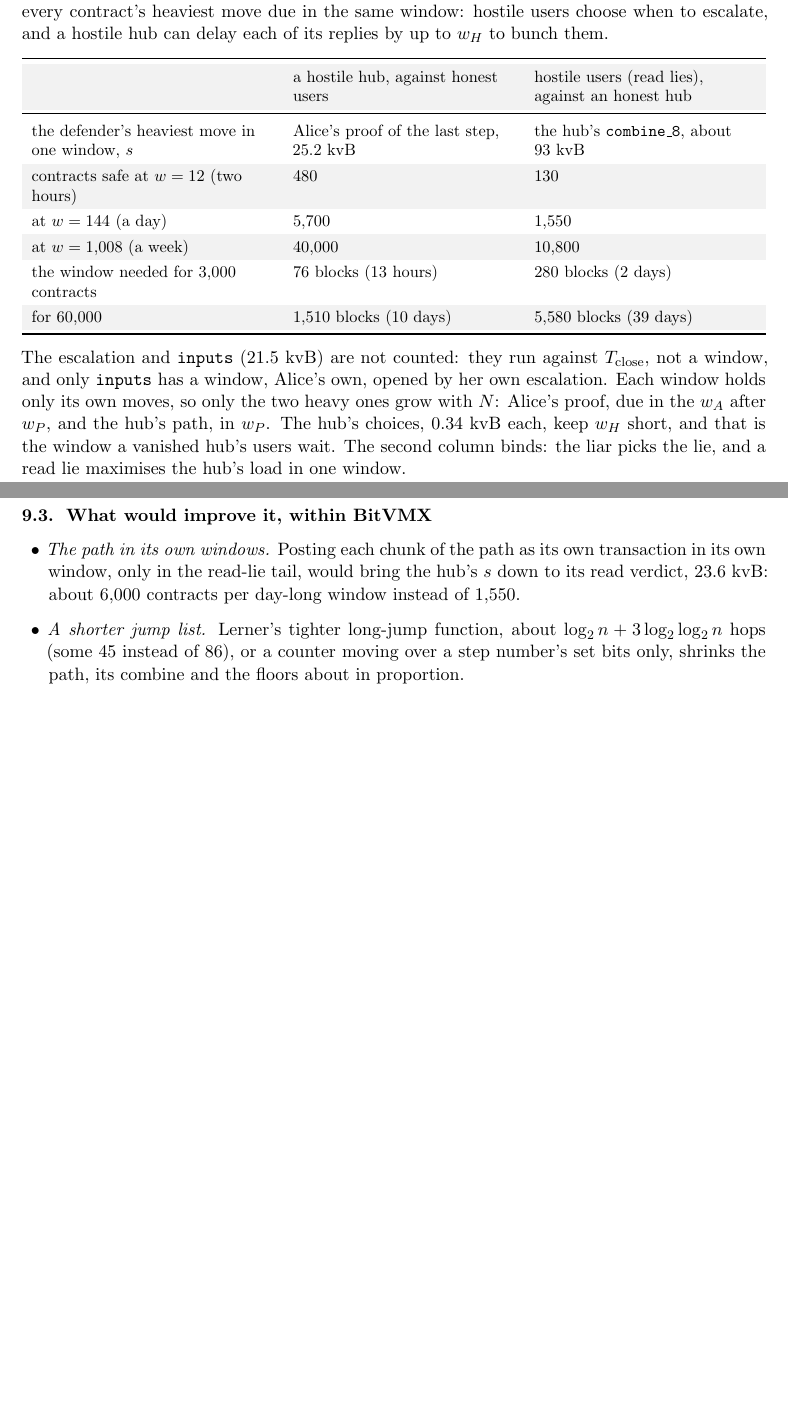
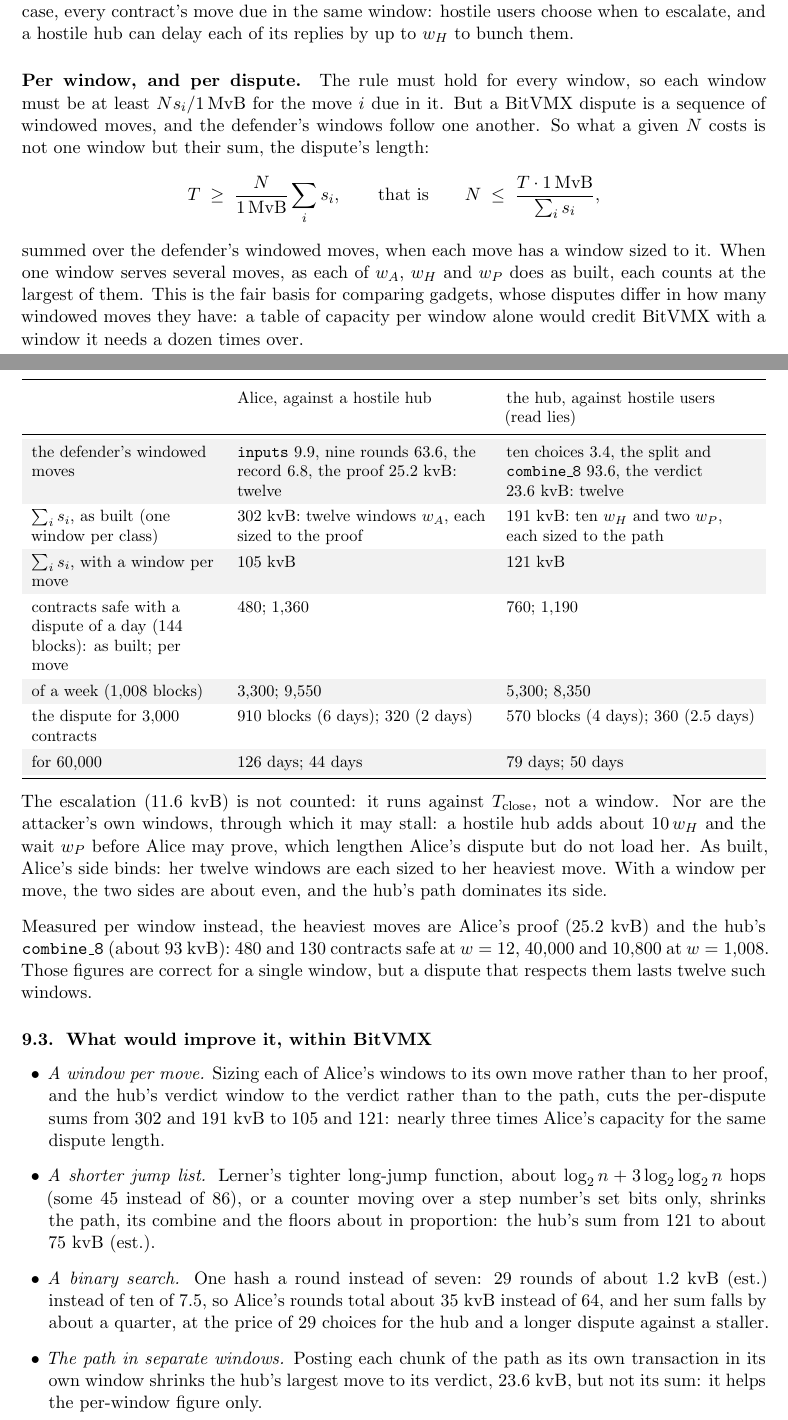
Before and after one commit to AdamISZ/lichen, a LaTeX paper (papers/lichen-bitvmx-v0.1.1.tex): two parts of pages 13 and 14 of 17 before the commit and two parts of pages 14 and 15 of 19 after it, joined at a grey line, cut so that both start at the same text, the shorter picture padded with empty space. Compiled offline with pdfLaTeX.

Commit message:
papers: the companions compare congestion by a dispute's length, not one window (bitvmx v0.1.1, babe v0.1.1)
A BitVMX dispute is twelve windowed moves a side, one after another, so
capacity per window credited it with a window it needs a dozen times.
N <= T * 1 MvB / sum of the defender's windowed moves, each window sized
to its move: a week-long dispute holds about 3,300 contracts as built
(8,350 with a window per move) under BitVMX, 56,000 under BABE
(soldered). Chunking the path helps per window only; that claim is
withdrawn.

Co-Authored-By: Claude Opus 5.5 <noreply@anthropic.com>

```diff
--- a/papers/lichen-bitvmx-v0.1.0.tex
+++ b/papers/lichen-bitvmx-v0.1.1.tex
@@ -97,5 +100,3 @@
 a true claim refused and played to the end & about 120~kvB, 23 transactions (the sum of measured parts; 122.9~kvB measured on regtest with the older 43-word input) \\
 a false claim disproved & 100.4~kvB, 23 transactions (Mutinynet) \\
 the worst case: a lie about a read, disproved & 200.5~kvB, 25 transactions at 66 hops (Mutinynet); about 212~kvB at the 86-hop maximum (est.) \\
-Alice's heaviest move due within one window & her proof of the last step, 25.2~kvB \\
-the hub's heaviest move due within one window & its path, \tx{combine\_8}, about 93~kvB (81.1~kvB measured at 7 chunks) \\
@@ -733 +734,0 @@
-for $N$ contracts whose heaviest move due in a window is $s$. This is
@@ -734,43 +738,78 @@
+whose move of $s$ bytes is due in a window of $w$ blocks. This is
 Flood \& Loot~\cite{floodloot} in lichen's form. We take the attacker's
-best case, every contract's heaviest move due in the same window:
-hostile users choose when to escalate, and a hostile hub can delay each
-of its replies by up to $w_H$ to bunch them.
+best case, every contract's move due in the same window: hostile users
+choose when to escalate, and a hostile hub can delay each of its replies
+by up to $w_H$ to bunch them.
+
+\paragraph{Per window, and per dispute.} The rule must hold for every
+window, so each window must be at least $N s_i / 1\,\mathrm{MvB}$ for
+the move $i$ due in it. But a BitVMX dispute is a sequence of windowed
+moves, and the defender's windows follow one another. So what a given
+$N$ costs is not one window but their sum, the dispute's length:
+\[
+  T \;\ge\; \frac{N}{1\,\mathrm{MvB}} \sum_i s_i ,
+  \qquad\text{that is}\qquad
+  N \;\le\; \frac{T \cdot 1\,\mathrm{MvB}}{\sum_i s_i},
+\]
+summed over the defender's windowed moves, when each move has a window
+sized to it. When one window serves several moves, as each of $w_A$,
+$w_H$ and $w_P$ does as built, each counts at the largest of them. This
+is the fair basis for comparing gadgets, whose disputes differ in how
+many windowed moves they have: a table of capacity per window alone
+would credit BitVMX with a window it needs a dozen times over.
 
 \begin{center}
 \small
-\begin{tabularx}{\linewidth}{>{\raggedright\arraybackslash}p{52mm}LL}
+\begin{tabularx}{\linewidth}{>{\raggedright\arraybackslash}p{40mm}LL}
 \toprule
-& a hostile hub, against honest users & hostile users (read lies), against an honest hub \\
+& Alice, against a hostile hub & the hub, against hostile users (read lies) \\
 \midrule
-the defender's heaviest move in one window, $s$ & Alice's proof of the last step, 25.2~kvB & the hub's \tx{combine\_8}, about 93~kvB \\
-contracts safe at $w = 12$ (two hours) & 480 & 130 \\
-at $w = 144$ (a day) & 5,700 & 1,550 \\
-at $w = 1{,}008$ (a week) & 40,000 & 10,800 \\
-the window needed for 3,000 contracts & 76 blocks (13 hours) & 280 blocks (2 days) \\
-for 60,000 & 1,510 blocks (10 days) & 5,580 blocks (39 days) \\
+the defender's windowed moves & \tx{inputs} 9.9, nine rounds 63.6, the record 6.8, the proof 25.2~kvB: twelve & ten choices 3.4, the split and \tx{combine\_8} 93.6, the verdict 23.6~kvB: twelve \\
+$\sum_i s_i$, as built (one window per class) & 302~kvB: twelve windows $w_A$, each sized to the proof & 191~kvB: ten $w_H$ and two $w_P$, each sized to the path \\
+$\sum_i s_i$, with a window per move & 105~kvB & 121~kvB \\
+contracts safe with a dispute of a day (144 blocks): as built; per move & 480; 1,360 & 760; 1,190 \\
+of a week (1,008 blocks) & 3,300; 9,550 & 5,300; 8,350 \\
+the dispute for 3,000 contracts & 910 blocks (6 days); 320 (2 days) & 570 blocks (4 days); 360 (2.5 days) \\
+for 60,000 & 126 days; 44 days & 79 days; 50 days \\
 \bottomrule
 \end{tabularx}
 \end{center}
-The escalation and \tx{inputs} (21.5~kvB) are not counted: they run
-against $\Tc$, not a window, and only \tx{inputs} has a window, Alice's
-own, opened by her own escalation. Each window holds only its own
-moves, so only the two heavy ones grow with $N$: Alice's proof, due in
-the $w_A$ after $w_P$, and the hub's path, in $w_P$. The hub's choices,
-0.34~kvB each, keep $w_H$ short, and that is the window a vanished
-hub's users wait. The second column binds: the liar picks the lie, and
-a read lie maximises the hub's load in one window.
+The escalation (11.6~kvB) is not counted: it runs against $\Tc$, not a
+window. Nor are the attacker's own windows, through which it may stall:
+a hostile hub adds about $10\,w_H$ and the wait $w_P$ before Alice may
+prove, which lengthen Alice's dispute but do not load her. As built,
+Alice's side binds: her twelve windows are each sized to her heaviest
+move. With a window per move, the two sides are about even, and the hub's
+path dominates its side.
+
+Measured per window instead, the heaviest moves are Alice's proof
+(25.2~kvB) and the hub's \tx{combine\_8} (about 93~kvB): 480 and 130
+contracts safe at $w = 12$, 40,000 and 10,800 at $w = 1{,}008$. Those
+figures are correct for a single window, but a dispute that respects them
+lasts twelve such windows.
 
 \subsection{What would improve it, within BitVMX}
 
 \begin{itemize}[leftmargin=1.5em]
-\item \emph{The path in its own windows.} Posting each chunk of the
-  path as its own transaction in its own window, only in the read-lie
-  tail, would bring the hub's $s$ down to its read verdict, 23.6~kvB:
-  about 6,000 contracts per day-long window instead of 1,550.
+\item \emph{A window per move.} Sizing each of Alice's windows to its
+  own move rather than to her proof, and the hub's verdict window to the
+  verdict rather than to the path, cuts the per-dispute sums from 302
+  and 191~kvB to 105 and 121: nearly three times Alice's capacity for the
+  same dispute length.
 \item \emph{A shorter jump list.} Lerner's tighter long-jump function,
   about $\log_2 n + 3\log_2\log_2 n$ hops (some 45 instead of 86), or a
   counter moving over a step number's set bits only, shrinks the path,
-  its combine and the floors about in proportion.
+  its combine and the floors about in proportion: the hub's sum from 121
+  to about 75~kvB (est.).
+\item \emph{A binary search.} One hash a round instead of seven: 29
+  rounds of about 1.2~kvB (est.) instead of ten of 7.5, so Alice's rounds
+  total about 35~kvB instead of 64, and her sum falls by about a quarter,
+  at the price of 29 choices for the hub and a longer dispute against a
+  staller.
+\item \emph{The path in separate windows.} Posting each chunk of the
+  path as its own transaction in its own window shrinks the hub's
+  largest move to its verdict, 23.6~kvB, but not its sum: it helps the
+  per-window figure only.
 \item \emph{The inputs on demand.} With the hub gone, Alice could
   escalate with only $b$ and the checked words; a present hub would
   post a small pre-signed demand, and only then would she owe the rest.
```
Also changed, not shown: docs/BABE_DISPUTE_PLAN.md (+31 -7 lines), papers/lichen-babe-v0.1.1.tex (renamed from papers/lichen-babe-v0.1.0.tex, +29 -17 lines), papers/lichen-babe-v0.1.0.pdf (deleted), papers/lichen-babe-v0.1.1.pdf (added), papers/lichen-bitvmx-v0.1.0.pdf (deleted), papers/lichen-bitvmx-v0.1.1.pdf (added), papers/lichen-bitvmx-v0.1.1.tex (21 more changed lines).
